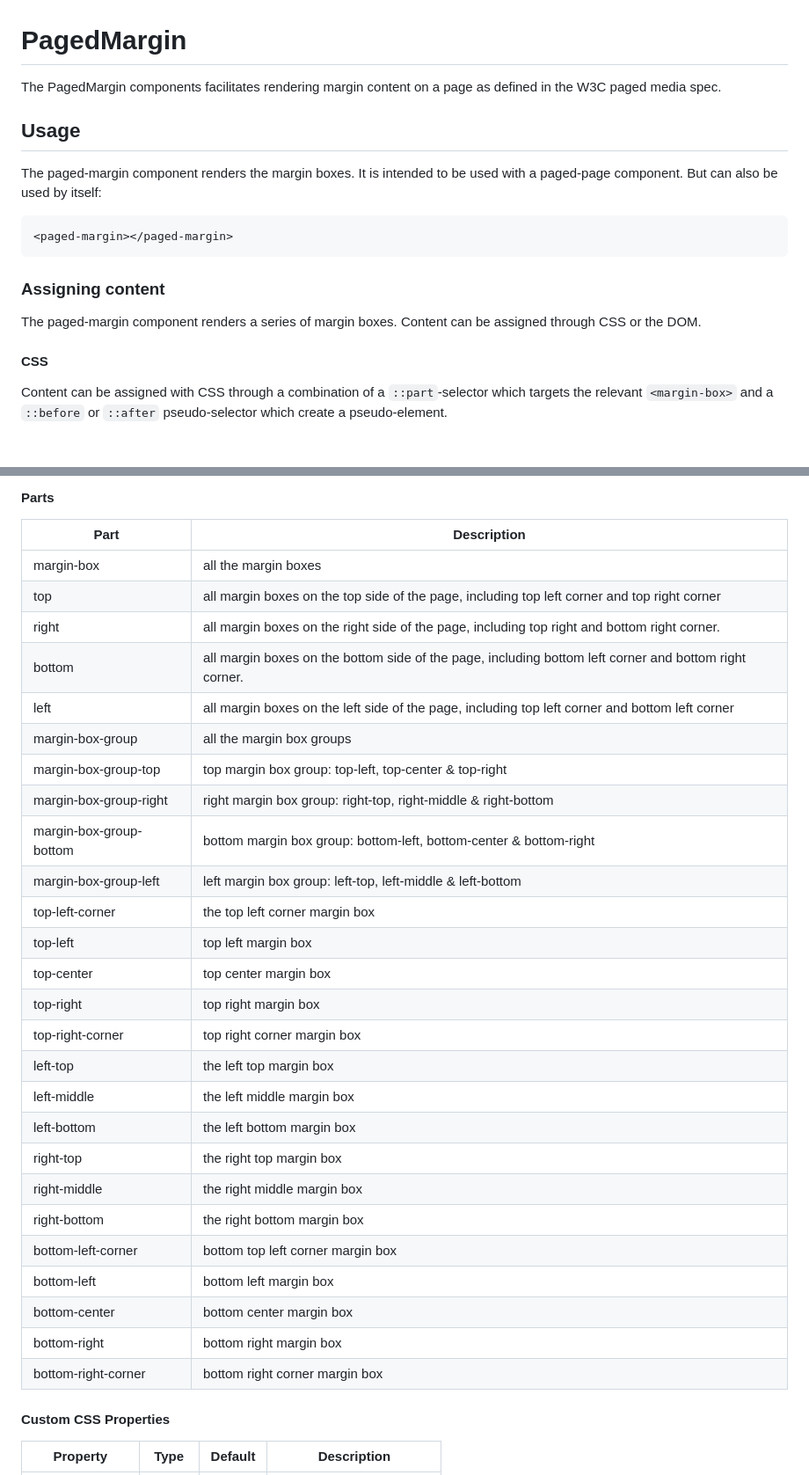
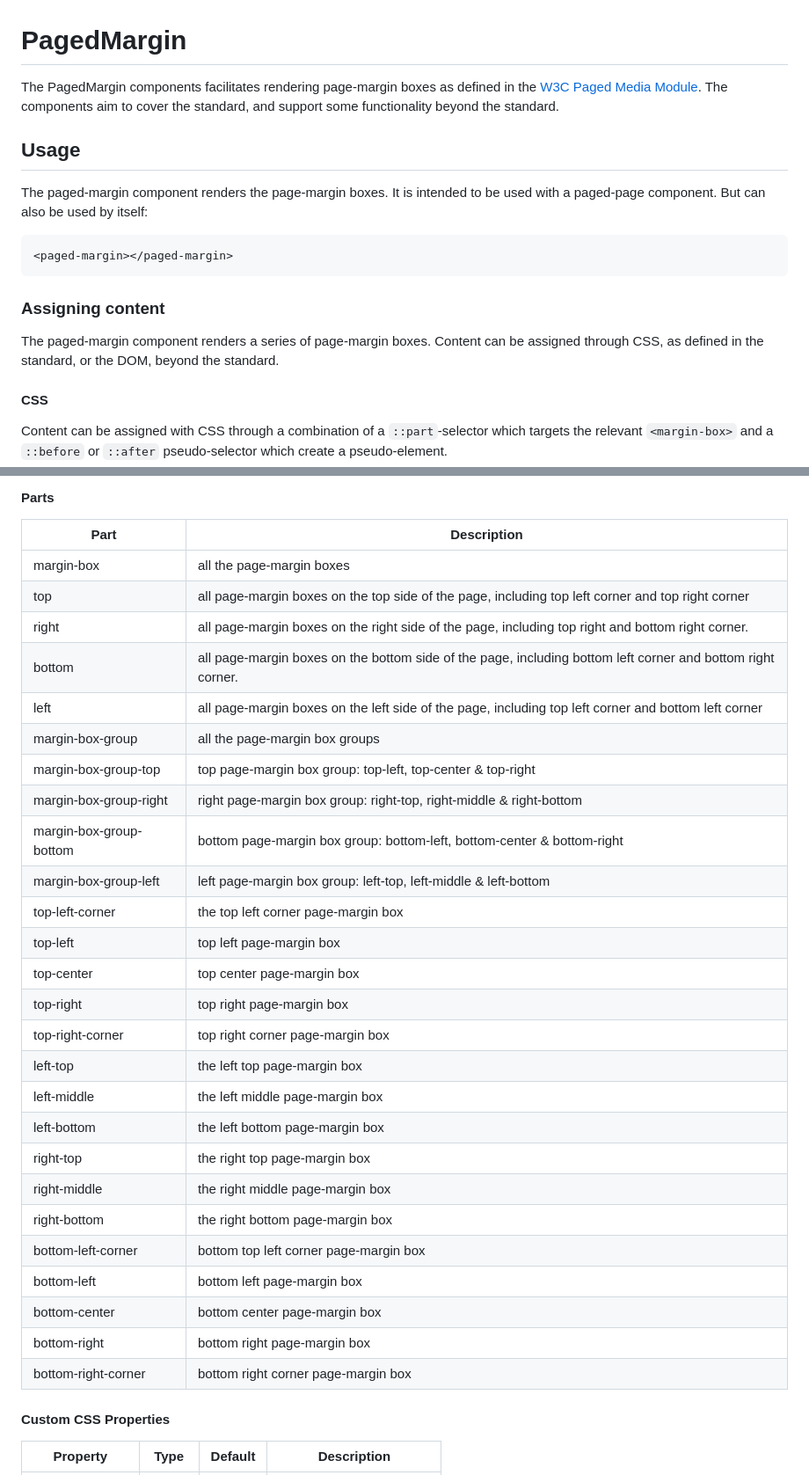
Before and after one commit to pagedjs/paged-page, a Markdown page: src/PagedMargin/PagedMargin.md, 2 parts joined by grey strips. Shown: that part at 88% size. Rendered like a GitHub page; blank space fills up the shorter version.

````diff
--- a/src/PagedMargin/PagedMargin.md
+++ b/src/PagedMargin/PagedMargin.md
@@ -1,10 +1,10 @@
 # PagedMargin
 
-The PagedMargin components facilitates rendering margin content on a page as defined in the W3C paged media spec.
+The PagedMargin components facilitates rendering page-margin boxes as defined in the [W3C Paged Media Module](https://www.w3.org/TR/css-page-3/#margin-boxes). The components aim to cover the standard, and support some functionality beyond the standard.
 
 ## Usage
 
-The paged-margin component renders the margin boxes. It is intended to be
+The paged-margin component renders the page-margin boxes. It is intended to be
 used with a paged-page component. But can also be used by itself:
 
 ```html
@@ -14,7 +14,7 @@ used with a paged-page component. But can also be used by itself:
 
 ### Assigning content
 
-The paged-margin component renders a series of margin boxes. Content can be assigned through CSS or the DOM.
+The paged-margin component renders a series of page-margin boxes. Content can be assigned through CSS, as defined in the standard, or the DOM, beyond the standard.
 
 #### CSS
 
@@ -223,32 +238,32 @@ lead to unexpected results.
 
 | Part | Description |
 | ---- | ----------- |
-| margin-box | all the margin boxes |
-| top | all margin boxes on the top side of the page, including top left corner and top right corner |
-| right | all margin boxes on the right side of the page, including top right and bottom right corner. |
-| bottom | all margin boxes on the bottom side of the page, including bottom left corner and bottom right corner. |
-| left | all margin boxes on the left side of the page, including top left corner and bottom left corner |
-| margin-box-group | all the margin box groups |
-| margin-box-group-top | top margin box group: top-left, top-center & top-right |
-| margin-box-group-right | right margin box group: right-top, right-middle & right-bottom |
-| margin-box-group-bottom | bottom margin box group: bottom-left, bottom-center & bottom-right |
-| margin-box-group-left | left margin box group: left-top, left-middle & left-bottom |
-| top-left-corner | the top left corner margin box |
-| top-left | top left margin box |
-| top-center | top center margin box |
-| top-right | top right margin box |
-| top-right-corner | top right corner margin box |
-| left-top | the left top margin box |
-| left-middle | the left middle margin box |
-| left-bottom | the left bottom margin box |
-| right-top | the right top margin box |
-| right-middle | the right middle margin box |
-| right-bottom | the right bottom margin box |
-| bottom-left-corner | bottom top left corner margin box |
-| bottom-left | bottom left margin box |
-| bottom-center | bottom center margin box |
-| bottom-right | bottom right margin box |
-| bottom-right-corner | bottom right corner margin box |
+| margin-box | all the page-margin boxes |
+| top | all page-margin boxes on the top side of the page, including top left corner and top right corner |
+| right | all page-margin boxes on the right side of the page, including top right and bottom right corner. |
+| bottom | all page-margin boxes on the bottom side of the page, including bottom left corner and bottom right corner. |
+| left | all page-margin boxes on the left side of the page, including top left corner and bottom left corner |
+| margin-box-group | all the page-margin box groups |
+| margin-box-group-top | top page-margin box group: top-left, top-center & top-right |
+| margin-box-group-right | right page-margin box group: right-top, right-middle & right-bottom |
+| margin-box-group-bottom | bottom page-margin box group: bottom-left, bottom-center & bottom-right |
+| margin-box-group-left | left page-margin box group: left-top, left-middle & left-bottom |
+| top-left-corner | the top left corner page-margin box |
+| top-left | top left page-margin box |
+| top-center | top center page-margin box |
+| top-right | top right page-margin box |
+| top-right-corner | top right corner page-margin box |
+| left-top | the left top page-margin box |
+| left-middle | the left middle page-margin box |
+| left-bottom | the left bottom page-margin box |
+| right-top | the right top page-margin box |
+| right-middle | the right middle page-margin box |
+| right-bottom | the right bottom page-margin box |
+| bottom-left-corner | bottom top left corner page-margin box |
+| bottom-left | bottom left page-margin box |
+| bottom-center | bottom center page-margin box |
+| bottom-right | bottom right page-margin box |
+| bottom-right-corner | bottom right corner page-margin box |
 
 #### Custom CSS Properties
 
````
Also changed, not shown: other parts of src/PagedMargin/PagedMargin.md (+46 -31 lines).
